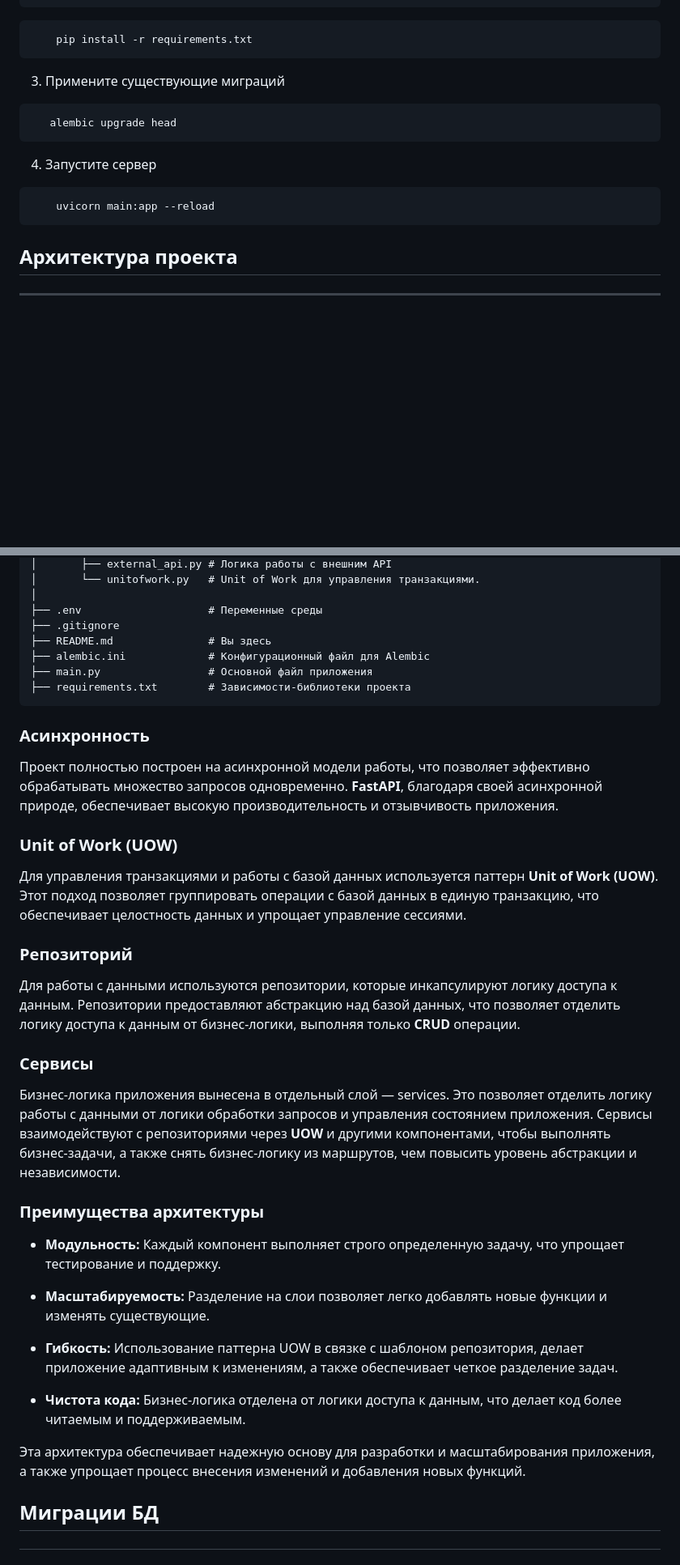
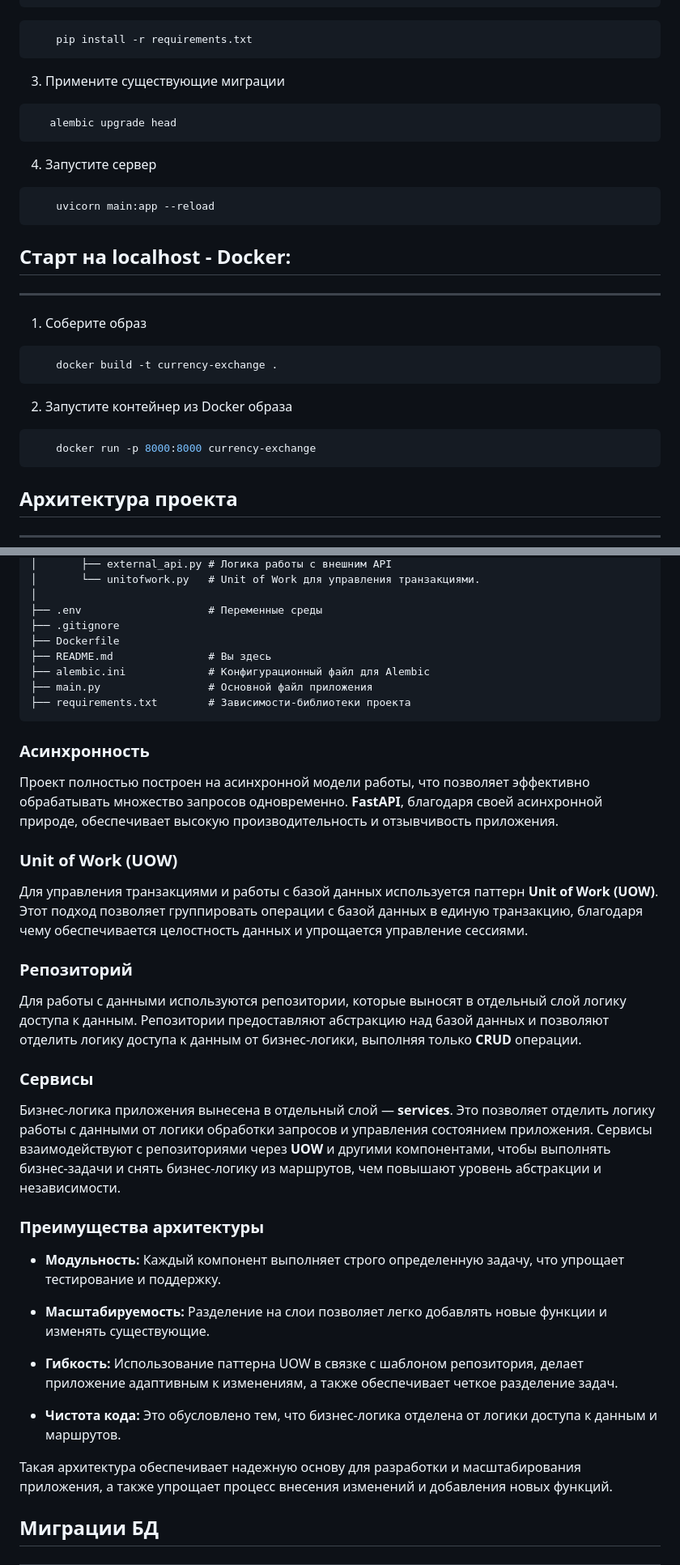
Before and after one commit to qdi2k/Currency-Exchange-API, a Markdown page: README.md, 2 parts joined by grey strips. Shown at 81% size. GitHub-like rendering; blank space fills up the shorter version.

````diff
--- a/README.md
+++ b/README.md
@@ -39,13 +39,27 @@ API сервисом - [APILayer](https://apilayer.com/marketplace/currency_data
 ```shell
     pip install -r requirements.txt
 ```
-3. Примените существующие миграций
+3. Примените существующие миграции
 ```bash
    alembic upgrade head
 ```
 4. Запустите сервер
 ```shell
     uvicorn main:app --reload
+```
+
+## Старт на localhost - Docker:
+
+---
+
+1. Соберите образ
+```shell
+    docker build -t currency-exchange .
+```
+
+2. Запустите контейнер из Docker образа
+```shell
+    docker run -p 8000:8000 currency-exchange
 ```
 
 
@@ -89,6 +103,7 @@ API сервисом - [APILayer](https://apilayer.com/marketplace/currency_data
 │
 ├── .env                    # Переменные среды
 ├── .gitignore
+├── Dockerfile
 ├── README.md               # Вы здесь
 ├── alembic.ini             # Конфигурационный файл для Alembic
 ├── main.py                 # Основной файл приложения
@@ -106,23 +121,23 @@ API сервисом - [APILayer](https://apilayer.com/marketplace/currency_data
 
 Для управления транзакциями и работы с базой данных используется паттерн
 **Unit of Work (UOW)**. Этот подход позволяет группировать операции с
-базой данных в единую транзакцию, что обеспечивает целостность данных и
-упрощает управление сессиями.
+базой данных в единую транзакцию, благодаря чему обеспечивается целостность
+данных и упрощается управление сессиями.
 
 ### Репозиторий
 
-Для работы с данными используются репозитории, которые инкапсулируют
-логику доступа к данным. Репозитории предоставляют абстракцию над базой данных,
-что позволяет отделить логику доступа к данным от бизнес-логики,
-выполняя только **CRUD** операции.
+Для работы с данными используются репозитории, которые выносят в отдельный слой
+логику доступа к данным. Репозитории предоставляют абстракцию над базой данных
+и позволяют отделить логику доступа к данным от бизнес-логики, выполняя только
+**CRUD** операции.
 
 ### Сервисы
 
-Бизнес-логика приложения вынесена в отдельный слой — services.
+Бизнес-логика приложения вынесена в отдельный слой — **services**.
 Это позволяет отделить логику работы с данными от логики обработки запросов
 и управления состоянием приложения. Сервисы взаимодействуют с репозиториями
-через **UOW** и другими компонентами, чтобы выполнять бизнес-задачи, а также
-снять бизнес-логику из маршрутов, чем повысить уровень абстракции
+через **UOW** и другими компонентами, чтобы выполнять бизнес-задачи и
+снять бизнес-логику из маршрутов, чем повышают уровень абстракции
 и независимости.
 
 ### Преимущества архитектуры
@@ -140,10 +155,10 @@ API сервисом - [APILayer](https://apilayer.com/marketplace/currency_data
   адаптивным к изменениям, а также обеспечивает четкое разделение задач.
 
  - **Чистота кода:**
-  Бизнес-логика отделена от логики доступа к данным, что делает код более
-  читаемым и поддерживаемым.
+  Это обусловлено тем, что бизнес-логика отделена от логики доступа к данным
+  и маршрутов.
 
-Эта архитектура обеспечивает надежную основу для разработки и масштабирования
+Такая архитектура обеспечивает надежную основу для разработки и масштабирования
 приложения, а также упрощает процесс внесения изменений и добавления новых
 функций.
 
````
Also changed, not shown: other parts of README.md (+3 -3 lines).
